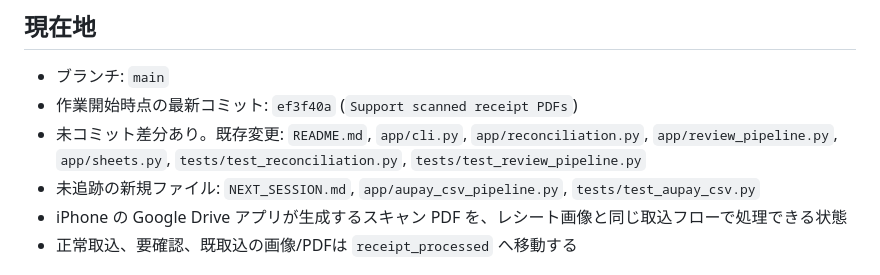
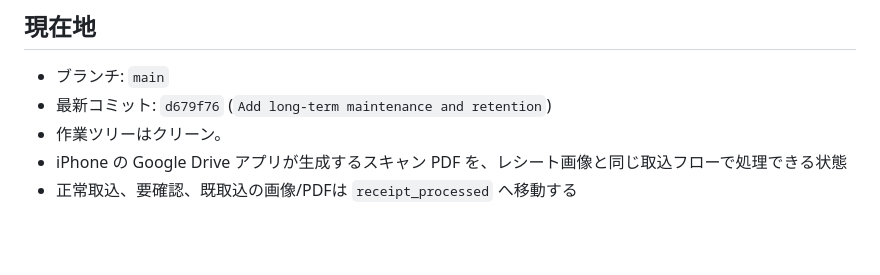
Before and after one commit to tmoriuchi1401-source/kakeibo-ai, a Markdown page: NEXT_SESSION.md, the part around one of its changes. GitHub-like rendering; blank space fills up the shorter version.

```diff
--- a/NEXT_SESSION.md
+++ b/NEXT_SESSION.md
@@ -5,9 +5,8 @@
 ## 現在地
 
 - ブランチ: `main`
-- 作業開始時点の最新コミット: `ef3f40a` (`Support scanned receipt PDFs`)
-- 未コミット差分あり。既存変更: `README.md`, `app/cli.py`, `app/reconciliation.py`, `app/review_pipeline.py`, `app/sheets.py`, `tests/test_reconciliation.py`, `tests/test_review_pipeline.py`
-- 未追跡の新規ファイル: `NEXT_SESSION.md`, `app/aupay_csv_pipeline.py`, `tests/test_aupay_csv.py`
+- 最新コミット: `d679f76` (`Add long-term maintenance and retention`)
+- 作業ツリーはクリーン。
 - iPhone の Google Drive アプリが生成するスキャン PDF を、レシート画像と同じ取込フローで処理できる状態
 - 正常取込、要確認、既取込の画像/PDFは `receipt_processed` へ移動する
 
```
Also changed, not shown: other parts of NEXT_SESSION.md (+43 -10 lines).
